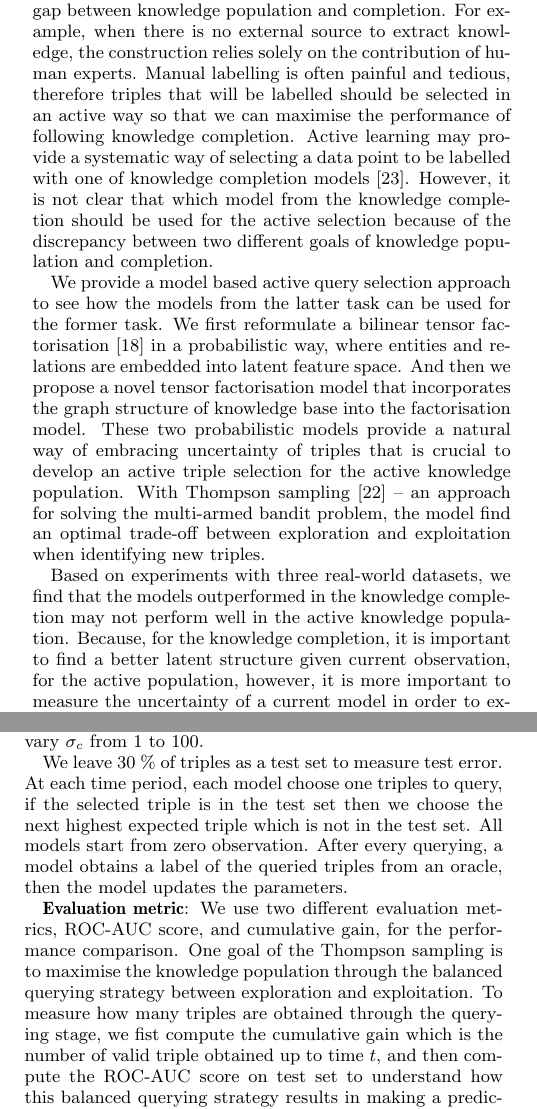
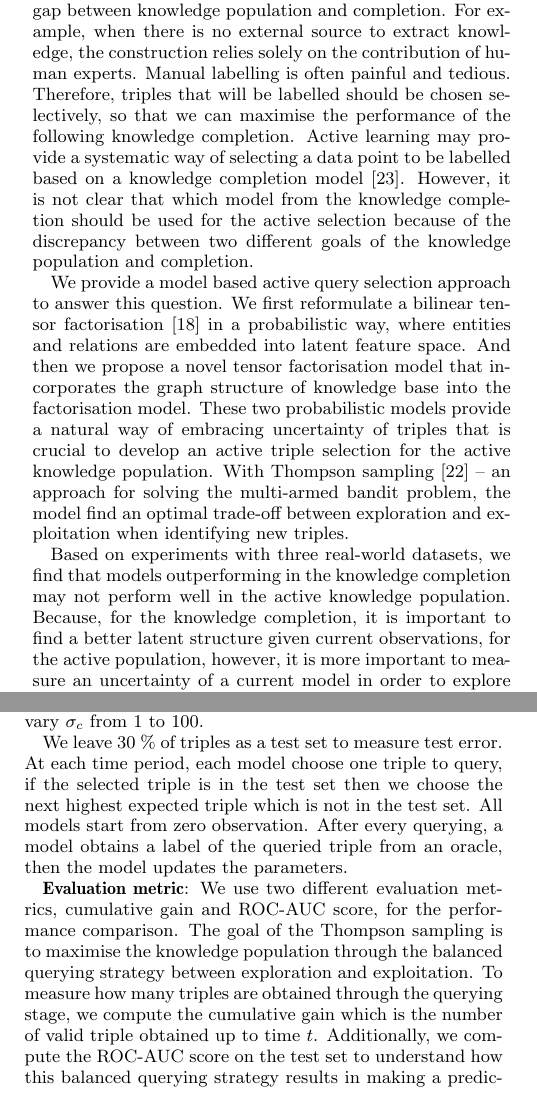
Before and after one commit to dongwookim-ml/almc, a LaTeX paper (paper/cikm2016/cikm2016.tex, which reads paper/cikm2016/experiments.tex, paper/cikm2016/introduction.tex): two parts of the columns of pages 1 and 7 of 11, joined at a grey line, cut so that both start at the same text. Compiled offline with pdfLaTeX.

Commit message:
update intro.

```diff
--- a/paper/cikm2016/experiments.tex
+++ b/paper/cikm2016/experiments.tex
@@ -227,18 +227,18 @@ AMDC-POP is a population strategy which aims to maximise the number of valid tri
 To train all models we only use the observed triples up to the current time. For the passive learning with PRESCAL, we generate a random sample at each time period. For the particle Thompson sampling models, we set variance parameter $\sigma_e$ and $\sigma_r$ to 1, $\sigma_x$ to 0.1, and vary $\sigma_c$ from 1 to 100.
 
 We leave 30 \% of triples as a test set to measure test error.
-At each time period, each model choose one triples to query,
+At each time period, each model choose one triple to query,
 if the selected triple is in the test set then we choose the next highest expected triple which is not in the test set.
 All models start from zero observation.
-After every querying, a model obtains a label of the queried triples from an oracle,
+After every querying, a model obtains a label of the queried triple from an oracle,
 then the model updates the parameters.
 
-\textbf{Evaluation metric}: We use two different evaluation metrics, ROC-AUC score, and cumulative gain,
-for the performance comparison. One goal of the Thompson sampling is to maximise the knowledge
+\textbf{Evaluation metric}: We use two different evaluation metrics, cumulative gain and ROC-AUC score,
+for the performance comparison. The goal of the Thompson sampling is to maximise the knowledge
 population through the balanced querying strategy between exploration and exploitation.
-To measure how many triples are obtained through the querying stage, we fist compute the cumulative
-gain which is the number of valid triple obtained up to time $t$, and then compute the ROC-AUC score on
-test set to understand how this balanced querying strategy results in making a predictive model.
+To measure how many triples are obtained through the querying stage, we compute the cumulative
+gain which is the number of valid triple obtained up to time $t$. Additionally, we compute the ROC-AUC score on
+the test set to understand how this balanced querying strategy results in making a predictive model.
 
 \textbf{Exploitation and exploration}:
 Figure \ref{fig:vs_greedy} and \ref{fig:vs_comp} show
--- a/paper/cikm2016/introduction.tex
+++ b/paper/cikm2016/introduction.tex
@@ -11,26 +11,26 @@ in which structured information from external sources are extracted,
 or human experts encode a prior knowledge manually.
 Despite the endeavour toward to construct a complete knowledge base,
 even the commercialised knowledge bases are still far from complete~\cite{dong2014knowledge}.
-{\bf Knowledge completion} task has been emerged as an complement of the knowledge population
+{\bf Knowledge completion} task has been emerged as a complement of the knowledge population
 to scale up the knowledge base construction. Unlike the knowledge population task where the goal is to maximise the number of triples, the goal of knowledge completion is to maximise the predictive performance on unseen triples through a statistical analysis on the extracted information \cite{guu2015traversing,Lao2010}.
 %There are two main knowledge completion approaches. First, latent feature models factorise entities and relations to predict unseen triples. Second, graph feature models
 
 One major obstacle of knowledge base construction is a gap between knowledge
 population and completion. For example, when there is no external source to extract knowledge,
 the construction relies solely on the contribution of human experts.
-Manual labelling is often painful and tedious,
-therefore triples that will be labelled should be selected in an active way so
-that we can maximise the performance of following knowledge completion.
-Active learning may provide a systematic way of selecting a data point to be labelled with one of knowledge completion models~\cite{Settles2010}. However, it is not clear that which model from the knowledge completion should be used for the active selection because of the discrepancy between two different goals of knowledge population and completion.
+Manual labelling is often painful and tedious.
+Therefore, triples that will be labelled should be chosen selectively,
+so that we can maximise the performance of the following knowledge completion.
+Active learning may provide a systematic way of selecting a data point to be labelled based on a knowledge completion model~\cite{Settles2010}. However, it is not clear that which model from the knowledge completion should be used for the active selection because of the discrepancy between two different goals of the knowledge population and completion.
 %However, the selection of proper model is still ambiguous and arbitrary for the active acquisition task.
 %In the active learning literature, it is often ignored that which model for a predictive task is appropriate for its active counterpart.
 
-We provide a model based active query selection approach to see how the models from the latter task can be used for the former task. We first reformulate a bilinear tensor factorisation~\cite{nickel2015review} in a probabilistic way, where entities and relations are embedded into latent feature space. And then we propose a novel tensor factorisation model that incorporates the graph structure of knowledge base into the factorisation model. These two probabilistic models provide a natural way of embracing uncertainty of triples that is crucial to develop
+We provide a model based active query selection approach to answer this question. We first reformulate a bilinear tensor factorisation~\cite{nickel2015review} in a probabilistic way, where entities and relations are embedded into latent feature space. And then we propose a novel tensor factorisation model that incorporates the graph structure of knowledge base into the factorisation model. These two probabilistic models provide a natural way of embracing uncertainty of triples that is crucial to develop
 an active triple selection for the active knowledge population.
 With Thompson sampling~\cite{scott10bandit} -- an approach for solving the multi-armed bandit problem,
 the model find an optimal trade-off between exploration and exploitation when identifying new triples.
 
-Based on experiments with three real-world datasets, we find that the models outperformed in the knowledge completion may not perform well in the active knowledge population. Because, for the knowledge completion, it is important to find a better latent structure given current observation, for the active population, however, it is more important to  measure the uncertainty of a current model in order to explore the latent space efficiently over time.
+Based on experiments with three real-world datasets, we find that models outperforming in the knowledge completion may not perform well in the active knowledge population. Because, for the knowledge completion, it is important to find a better latent structure given current observations, for the active population, however, it is more important to measure an uncertainty of a current model in order to explore the latent space efficiently over time.
 As far as we know, this is the first study that explicitly reveals how the knowledge completion models result in different conclusions in the active knowledge population.
 
 The contributions of this paper can be summarised as follows:
```
Also changed, not shown: paper/cikm2016/brescal.tex (+1 -1 lines), paper/cikm2016/cikm2016.tex (+1 -0 lines), paper/cikm2016/related_work.tex (+1 -1 lines), paper/cikm2016/cikm2016.pdf, paper/cikm2016/experiments.tex (13 more changed lines), paper/cikm2016/introduction.tex (6 more changed lines).
